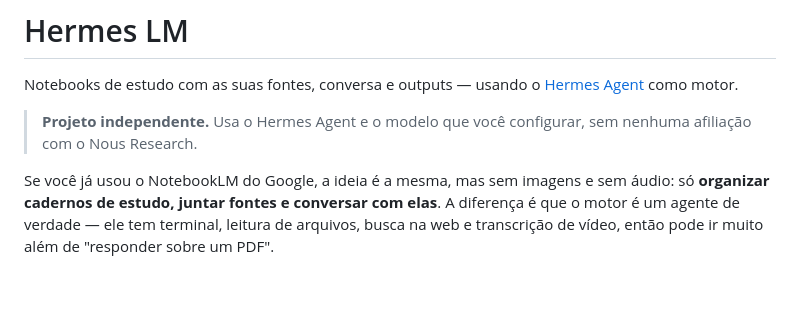
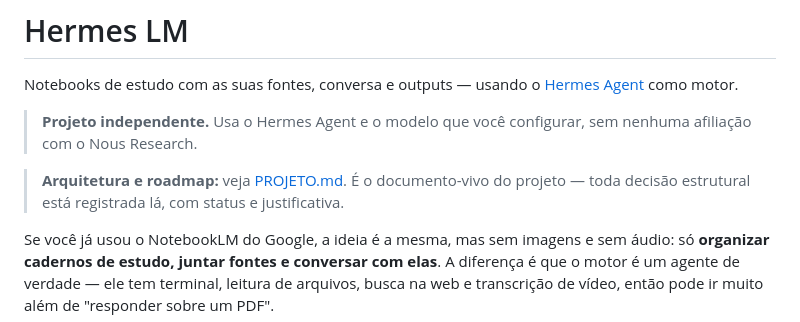
Before and after one commit to victormedrado99/frutiger-lm, a Markdown page: README.md, the part around the change. Rendered like a GitHub page; blank space fills up the shorter version.

```diff
--- a/README.md
+++ b/README.md
@@ -5,6 +5,9 @@ Notebooks de estudo com as suas fontes, conversa e outputs — usando o
 
 > **Projeto independente.** Usa o Hermes Agent e o modelo que você configurar,
 > sem nenhuma afiliação com o Nous Research.
+
+> **Arquitetura e roadmap:** veja [PROJETO.md](PROJETO.md). É o documento-vivo do
+> projeto — toda decisão estrutural está registrada lá, com status e justificativa.
 
 Se você já usou o NotebookLM do Google, a ideia é a mesma, mas sem imagens e sem
 áudio: só **organizar cadernos de estudo, juntar fontes e conversar com elas**.
```
Also changed, not shown: PROJETO.md (added, +355 -0 lines).
